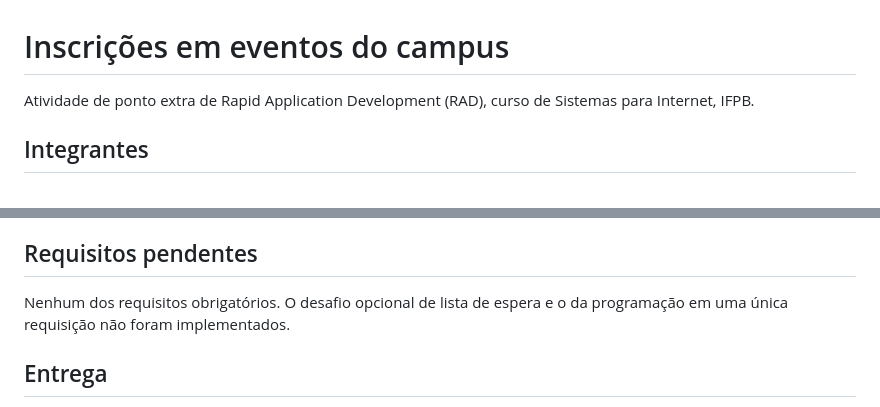
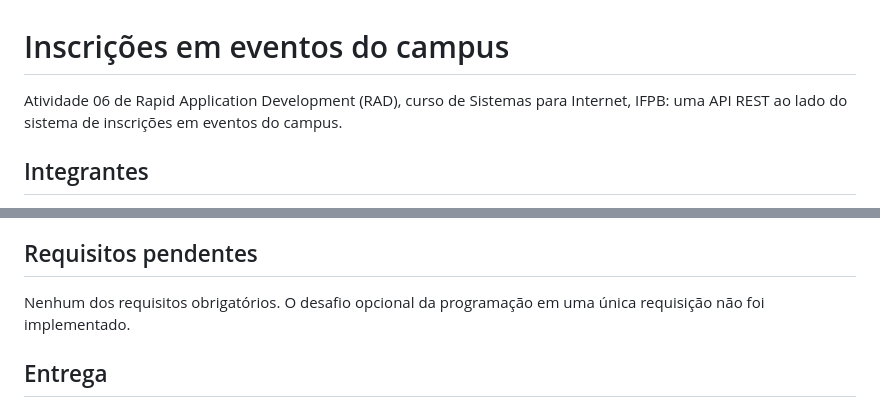
Before and after one commit to franciscovmn/radEventos, a Markdown page: README.md, 2 parts joined by grey strips. Rendered like a GitHub page.

Commit message:
docs: corrige a descricao da atividade e o desafio opcional

```diff
--- a/README.md
+++ b/README.md
@@ -1,6 +1,6 @@
 # Inscrições em eventos do campus
 
-Atividade de ponto extra de Rapid Application Development (RAD), curso de Sistemas para Internet, IFPB.
+Atividade 06 de Rapid Application Development (RAD), curso de Sistemas para Internet, IFPB: uma API REST ao lado do sistema de inscrições em eventos do campus.
 
 ## Integrantes
 
@@ -224,7 +224,7 @@ Os 43 de `api/tests.py` cobrem a escrita e as inscrições na API: obtenção de
 
 ## Requisitos pendentes
 
-Nenhum dos requisitos obrigatórios. O desafio opcional de lista de espera e o da programação em uma única requisição não foram implementados.
+Nenhum dos requisitos obrigatórios. O desafio opcional da programação em uma única requisição não foi implementado.
 
 ## Entrega
 
```
